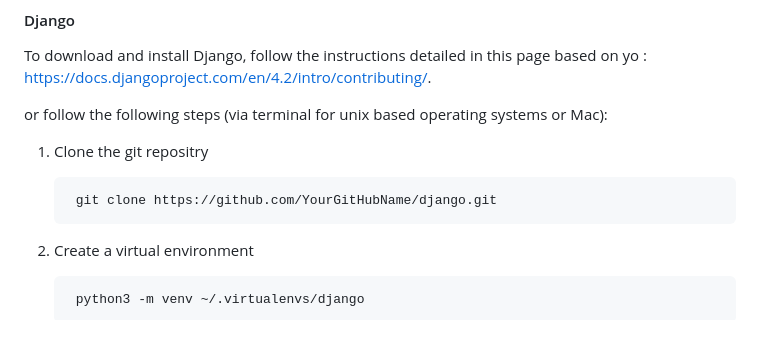
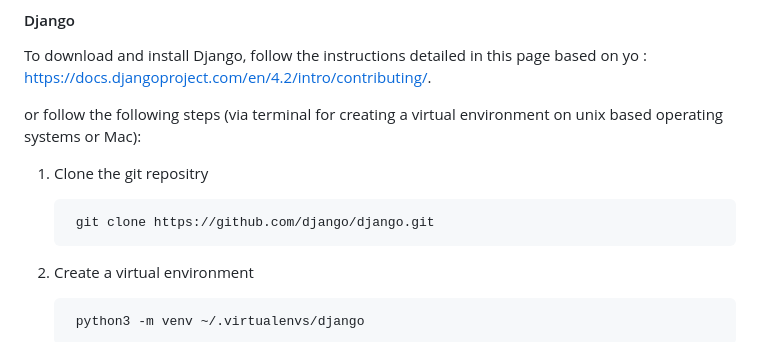
Before and after one commit to samhitapn/SOLYNTA_PilotProject, a Markdown page: README.md, the part around the change. GitHub-like rendering.

```diff
--- a/README.md
+++ b/README.md
@@ -17,11 +17,11 @@ To download and install Python3 please refer to https://www.python.org/downloads
 
 To download and install Django, follow the instructions detailed in this page based on yo : https://docs.djangoproject.com/en/4.2/intro/contributing/.
 
- or follow the following steps (via terminal for unix based operating systems or Mac):
+ or follow the following steps (via terminal for creating a virtual environment on unix based operating systems or Mac):
 
  1. Clone the git repositry
 
-         git clone https://github.com/YourGitHubName/django.git
+         git clone https://github.com/django/django.git
 
  2. Create a virtual environment
 
```
